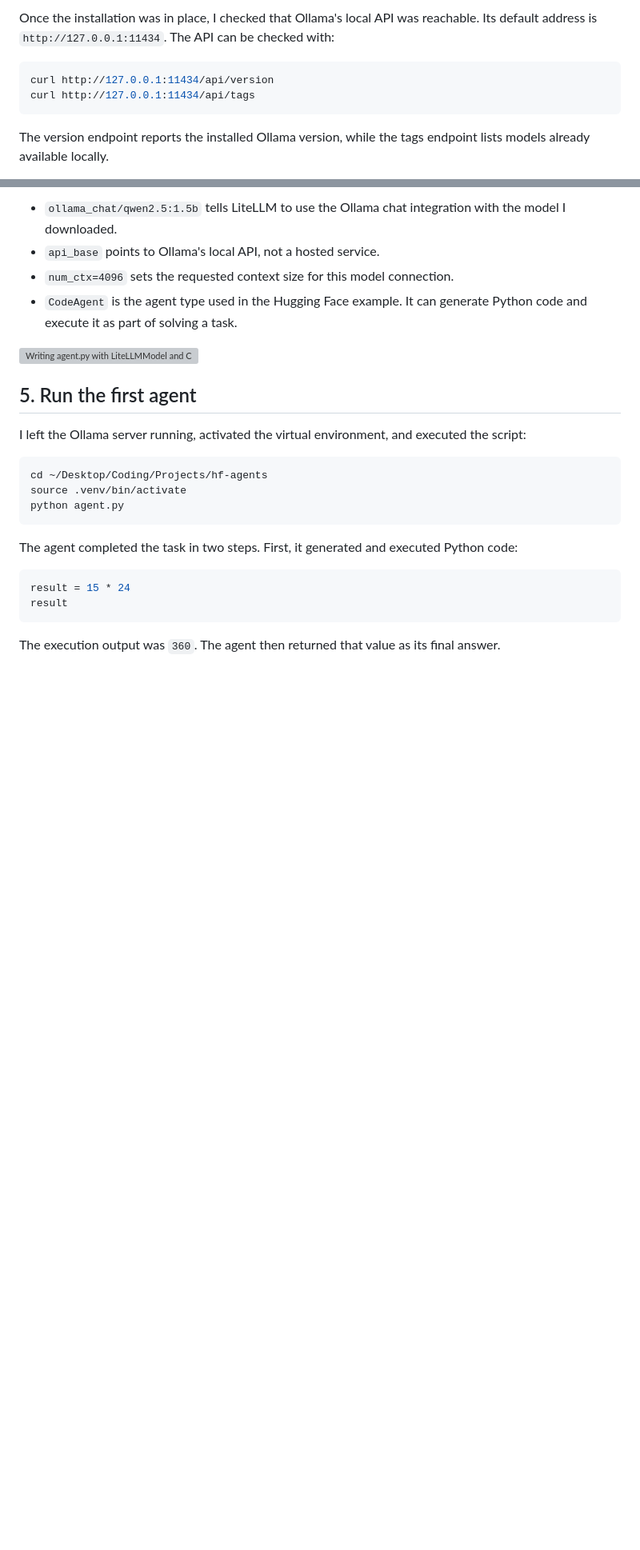
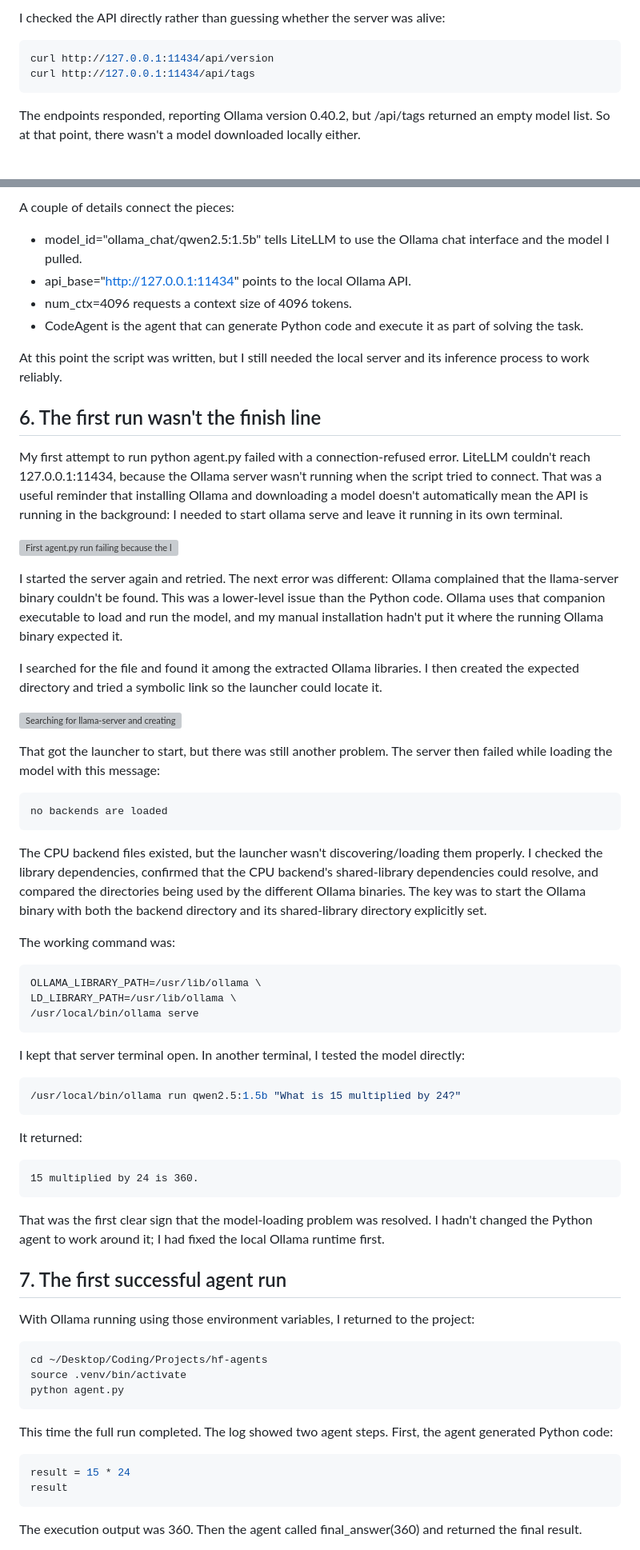
Before and after one commit to Mzaq1559/blog-posts, a Markdown page: project-log/local-huggingface-agent-ollama-qwen/README.md, 2 parts joined by grey strips. Shown at 80% size. Drawn GitHub-style; blank space fills up the shorter version; grey boxes are pictures that could not be loaded.

Commit message:
Expand local Ollama agent setup learning diary

````diff
--- a/project-log/local-huggingface-agent-ollama-qwen/README.md
+++ b/project-log/local-huggingface-agent-ollama-qwen/README.md
@@ -44,10 +46,10 @@ I started with Ollama's Linux installation, initially trying the Snap package be
 
-Once the installation was in place, I checked that Ollama's local API was reachable. Its default address is `http://127.0.0.1:11434`. The API can be checked with:
+I checked the API directly rather than guessing whether the server was alive:
 
-```bash
+~~~bash
 curl http://127.0.0.1:11434/api/version
 curl http://127.0.0.1:11434/api/tags
-```
+~~~
 
-The version endpoint reports the installed Ollama version, while the tags endpoint lists models already available locally.
+The endpoints responded, reporting Ollama version 0.40.2, but /api/tags returned an empty model list. So at that point, there wasn't a model downloaded locally either.
 
@@ -119,27 +139,71 @@ A few details matter here:
 
-- `ollama_chat/qwen2.5:1.5b` tells LiteLLM to use the Ollama chat integration with the model I downloaded.
-- `api_base` points to Ollama's local API, not a hosted service.
-- `num_ctx=4096` sets the requested context size for this model connection.
-- `CodeAgent` is the agent type used in the Hugging Face example. It can generate Python code and execute it as part of solving a task.
+A couple of details connect the pieces:
 
-![Writing agent.py with LiteLLMModel and CodeAgent](./images/9.png)
+- model_id="ollama_chat/qwen2.5:1.5b" tells LiteLLM to use the Ollama chat interface and the model I pulled.
+- api_base="http://127.0.0.1:11434" points to the local Ollama API.
+- num_ctx=4096 requests a context size of 4096 tokens.
+- CodeAgent is the agent that can generate Python code and execute it as part of solving the task.
 
-## 5. Run the first agent
+At this point the script was written, but I still needed the local server and its inference process to work reliably.
 
-I left the Ollama server running, activated the virtual environment, and executed the script:
+## 6. The first run wasn't the finish line
 
-```bash
+My first attempt to run python agent.py failed with a connection-refused error. LiteLLM couldn't reach 127.0.0.1:11434, because the Ollama server wasn't running when the script tried to connect. That was a useful reminder that installing Ollama and downloading a model doesn't automatically mean the API is running in the background: I needed to start ollama serve and leave it running in its own terminal.
+
+![First agent.py run failing because the local Ollama API connection was refused](./images/10.png)
+
+I started the server again and retried. The next error was different: Ollama complained that the llama-server binary couldn't be found. This was a lower-level issue than the Python code. Ollama uses that companion executable to load and run the model, and my manual installation hadn't put it where the running Ollama binary expected it.
+
+I searched for the file and found it among the extracted Ollama libraries. I then created the expected directory and tried a symbolic link so the launcher could locate it.
+
+![Searching for llama-server and creating a symbolic link to resolve the missing binary](./images/11.png)
+
+That got the launcher to start, but there was still another problem. The server then failed while loading the model with this message:
+
+~~~text
+no backends are loaded
+~~~
+
+The CPU backend files existed, but the launcher wasn't discovering/loading them properly. I checked the library dependencies, confirmed that the CPU backend's shared-library dependencies could resolve, and compared the directories being used by the different Ollama binaries. The key was to start the Ollama binary with both the backend directory and its shared-library directory explicitly set.
+
+The working command was:
+
+~~~bash
+OLLAMA_LIBRARY_PATH=/usr/lib/ollama \
+LD_LIBRARY_PATH=/usr/lib/ollama \
+/usr/local/bin/ollama serve
+~~~
+
+I kept that server terminal open. In another terminal, I tested the model directly:
+
+~~~bash
+/usr/local/bin/ollama run qwen2.5:1.5b "What is 15 multiplied by 24?"
+~~~
+
+It returned:
+
+~~~text
+15 multiplied by 24 is 360.
+~~~
+
+That was the first clear sign that the model-loading problem was resolved. I hadn't changed the Python agent to work around it; I had fixed the local Ollama runtime first.
+
+## 7. The first successful agent run
+
+With Ollama running using those environment variables, I returned to the project:
+
+~~~bash
 cd ~/Desktop/Coding/Projects/hf-agents
 source .venv/bin/activate
 python agent.py
-```
+~~~
 
-The agent completed the task in two steps. First, it generated and executed Python code:
+This time the full run completed. The log showed two agent steps. First, the agent generated Python code:
 
-```python
+~~~python
 result = 15 * 24
 result
-```
+~~~
 
-The execution output was `360`. The agent then returned that value as its final answer.
+The execution output was 360. Then the agent called final_answer(360) and returned the final result.
 
````
Also changed, not shown: other parts of project-log/local-huggingface-agent-ollama-qwen/README.md (+82 -55 lines).
